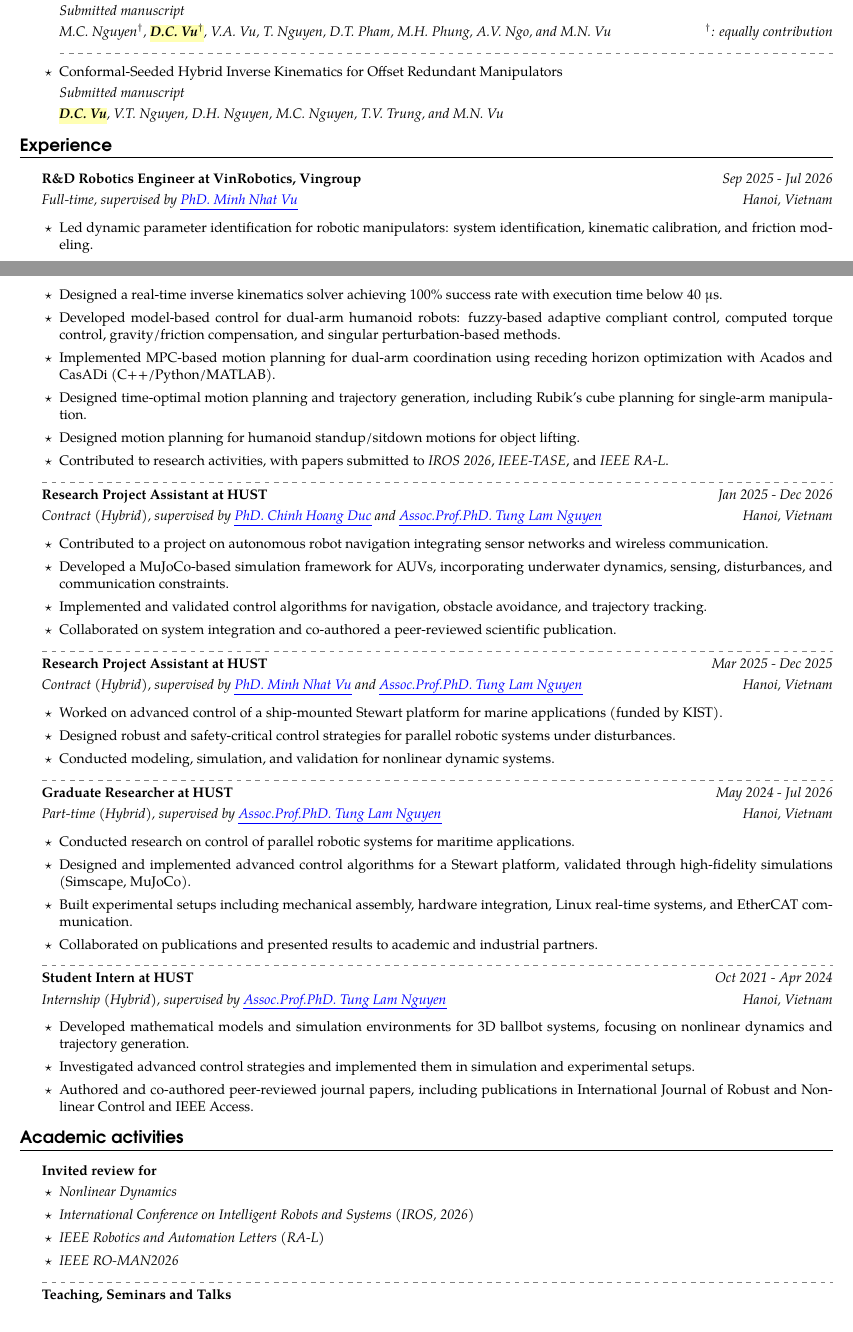
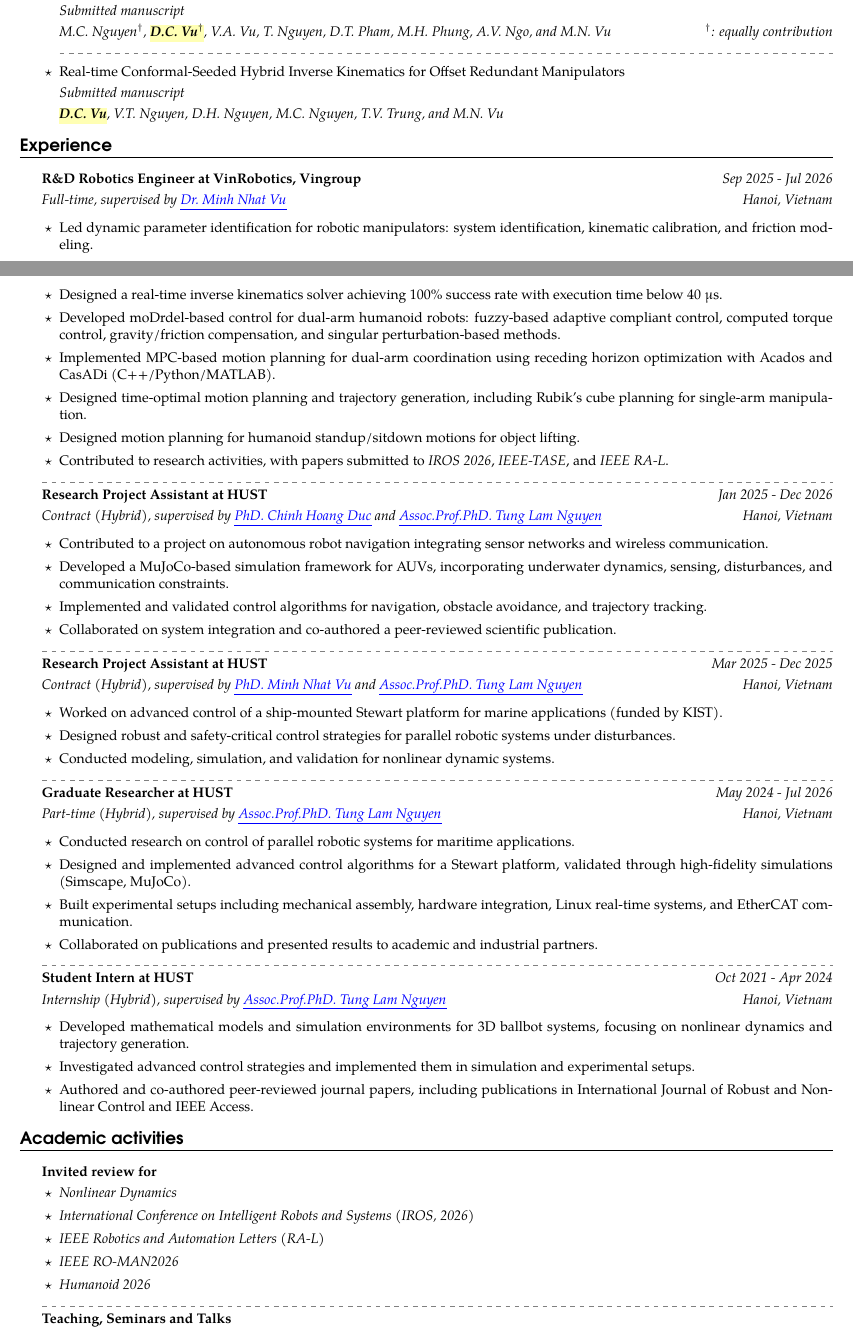
Before and after one commit to duccuongvu/duccuongvu.github.io, a LaTeX CV (cv/dcvu-cv.tex): two parts of pages 1 and 2 of 3, joined at a grey line, cut so that both start at the same text. Compiled offline with pdfLaTeX.

Commit message:
update phd

```diff
--- a/cv/dcvu-cv.tex
+++ b/cv/dcvu-cv.tex
@@ -348,7 +348,7 @@
 			\par\vspace{0.3em}
 			\noindent\textit{M.C. Nguyen$^\dagger$, \hl{\textbf{D.C. Vu$^\dagger$}}, V.A. Vu, T. Nguyen, D.T. Pham, M.H. Phung, A.V. Ngo, and M.N. Vu \hfill$^\dagger$: equally contribution}
 		\sepspace
-		\item Conformal-Seeded Hybrid Inverse Kinematics for Offset Redundant Manipulators
+		\item Real-time Conformal-Seeded Hybrid Inverse Kinematics for Offset Redundant Manipulators
 			\par\vspace{0.3em}
 			\noindent\textit{Submitted manuscript}
 			\par\vspace{0.3em}
@@ -360,11 +360,11 @@
 	\section*{Experience}
 	\work{R\&D Robotics Engineer at VinRobotics, Vingroup}
 	{Sep 2025 - Jul 2026}
-	{Full-time, supervised by \href{https://scholar.google.com/citations?user=qyExc4QAAAAJ&hl=en}{\textit{PhD. Minh Nhat Vu}}\hfill Hanoi, Vietnam}
+	{Full-time, supervised by \href{https://scholar.google.com/citations?user=qyExc4QAAAAJ&hl=en}{\textit{Dr. Minh Nhat Vu}}\hfill Hanoi, Vietnam}
 	{\begin{soloitemize}
 			\item Led dynamic parameter identification for robotic manipulators: system identification, kinematic calibration, and friction modeling.
 			\item Designed a real-time inverse kinematics solver achieving 100\% success rate with execution time below 40~\textmu s.
-			\item Developed model-based control for dual-arm humanoid robots: fuzzy-based adaptive compliant control, computed torque control, gravity/friction compensation, and singular perturbation-based methods.
+			\item Developed moDrdel-based control for dual-arm humanoid robots: fuzzy-based adaptive compliant control, computed torque control, gravity/friction compensation, and singular perturbation-based methods.
 			\item Implemented MPC-based motion planning for dual-arm coordination using receding horizon optimization with Acados and CasADi (C++/Python/MATLAB).
 			\item Designed time-optimal motion planning and trajectory generation, including Rubik's cube planning for single-arm manipulation.
 			\item Designed motion planning for humanoid standup/sitdown motions for object lifting.
@@ -476,6 +476,7 @@
 				\item \textit{International Conference on Intelligent Robots and Systems (IROS, 2026)}
 				\item \textit{IEEE Robotics and Automation Letters (RA-L)}
 				\item \textit{IEEE RO-MAN2026}
+				\item \textit{Humanoid 2026}
 			\end{soloitemize}}
 
 	\sepspace
```
Also changed, not shown: cv/dcvu-cv.pdf, 1 other file.
